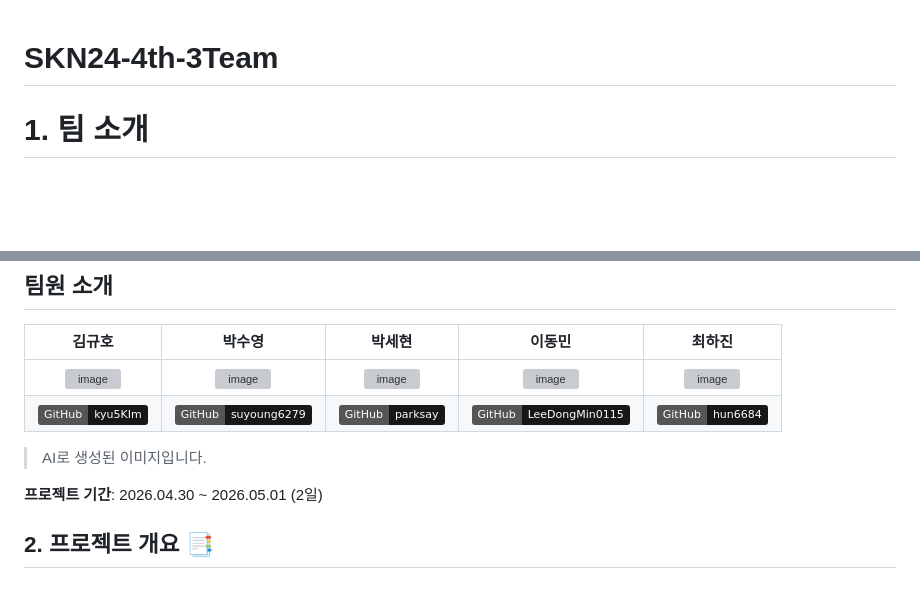
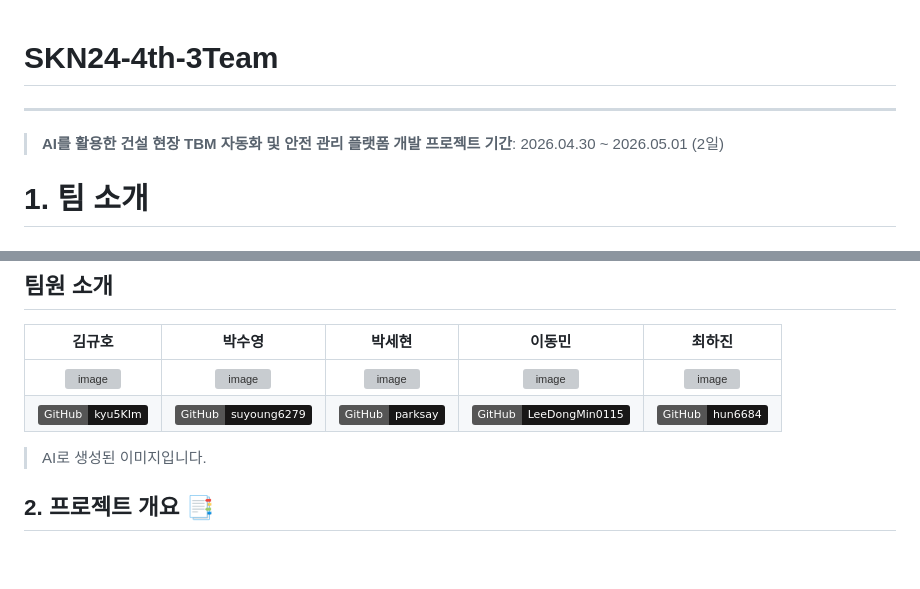
Before and after one commit to sknetworks-family-aicamp/skn24-4th-3team, a Markdown page: README.md, 2 parts joined by grey strips. Rendered like a GitHub page; badges without logos; blank space fills up the shorter version; grey boxes are pictures that could not be loaded.

```diff
--- a/README.md
+++ b/README.md
@@ -1,4 +1,7 @@
 # SKN24-4th-3Team
+---
+> **AI를 활용한 건설 현장 TBM 자동화 및 안전 관리 플랫폼 개발**
+> **프로젝트 기간**: 2026.04.30 ~ 2026.05.01 (2일)
 
 # 1. 팀 소개
 
@@ -14,7 +17,6 @@
 | [![GitHub](https://img.shields.io/badge/GitHub-kyu5KIm-181717?style=flat&logo=github&logoColor=white)](https://github.com/kyu5KIm) | [![GitHub](https://img.shields.io/badge/GitHub-suyoung6279-181717?style=flat&logo=github&logoColor=white)](https://github.com/suyoung6279) | [![GitHub](https://img.shields.io/badge/GitHub-parksay-181717?style=flat&logo=github&logoColor=white)](https://github.com/parksay) | [![GitHub](https://img.shields.io/badge/GitHub-LeeDongMin0115-181717?style=flat&logo=github&logoColor=white)](https://github.com/LeeDongMin0115) | [![GitHub](https://img.shields.io/badge/GitHub-hun6684-181717?style=flat&logo=github&logoColor=white)](https://github.com/hun6684) |
 > AI로 생성된 이미지입니다.
 
-**프로젝트 기간**: 2026.04.30 ~ 2026.05.01 (2일)
 
 ## 2. 프로젝트 개요 📑
 
```
